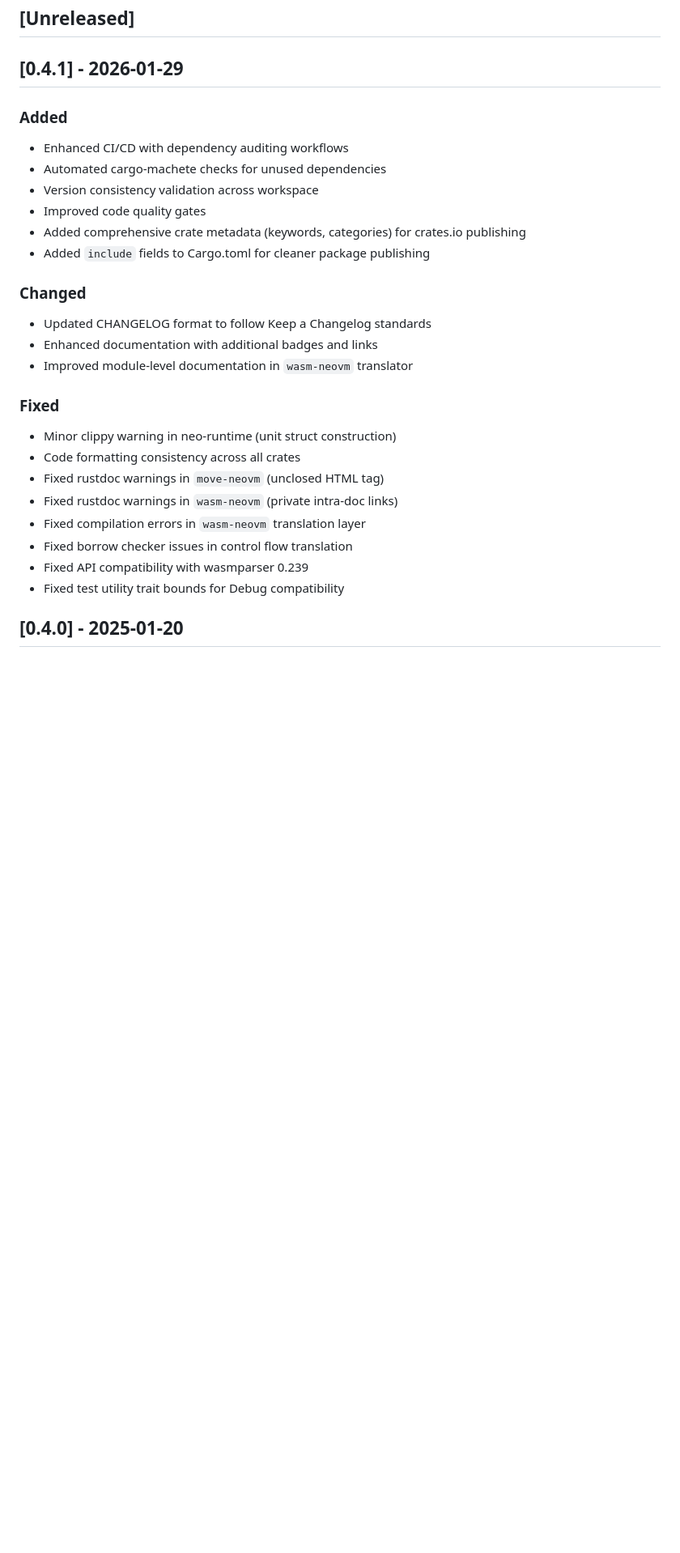
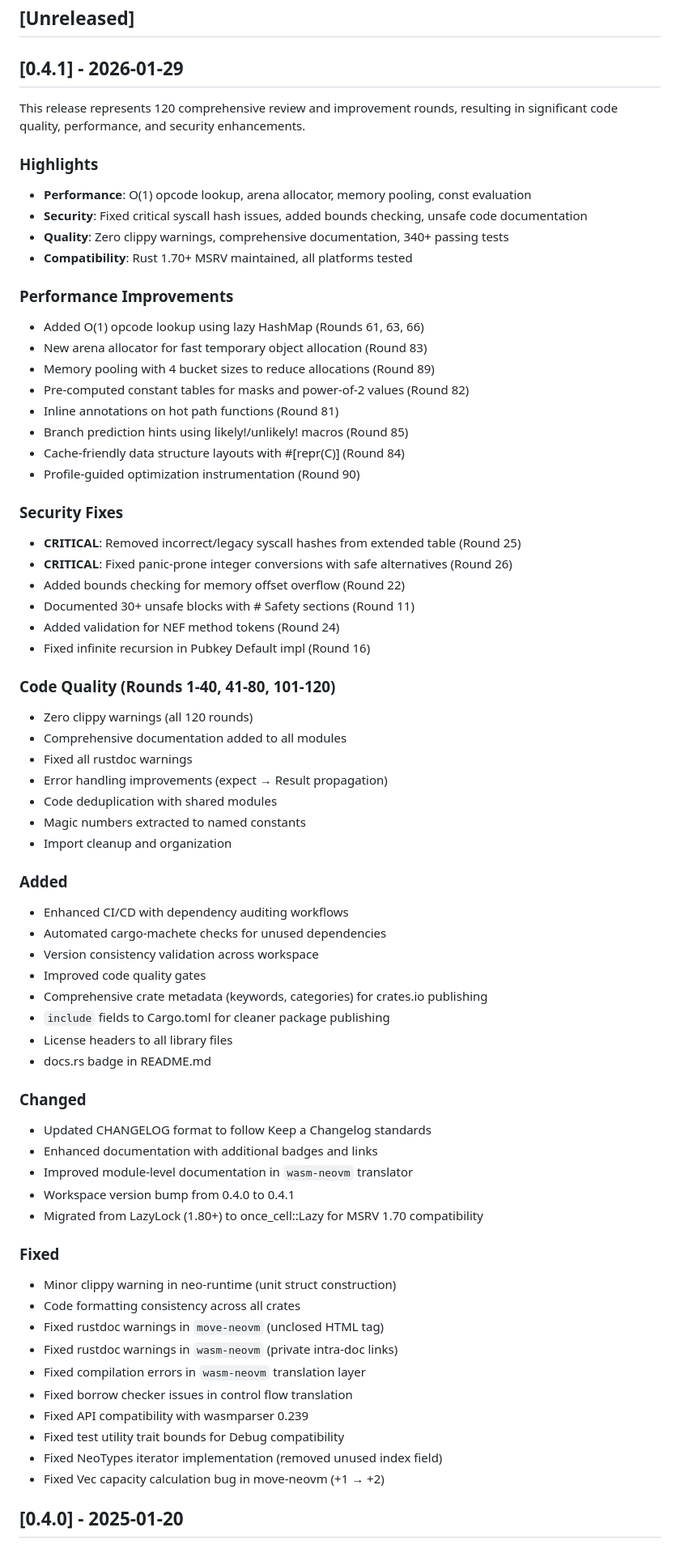
Before and after one commit to r3e-network/neo-devpack-rust, a Markdown page: CHANGELOG.md, the part around the change. Shown at 81% size. Drawn GitHub-style; blank space fills up the shorter version.

Commit message:
chore(release): prepare for v0.4.1

```diff
--- a/CHANGELOG.md
+++ b/CHANGELOG.md
@@ -12,18 +12,57 @@ this repository follow independent versioning (currently 0.1.x).
 
 ## [0.4.1] - 2026-01-29
 
+This release represents 120 comprehensive review and improvement rounds, resulting in significant code quality, performance, and security enhancements.
+
+### Highlights
+- **Performance**: O(1) opcode lookup, arena allocator, memory pooling, const evaluation
+- **Security**: Fixed critical syscall hash issues, added bounds checking, unsafe code documentation
+- **Quality**: Zero clippy warnings, comprehensive documentation, 340+ passing tests
+- **Compatibility**: Rust 1.70+ MSRV maintained, all platforms tested
+
+### Performance Improvements
+- Added O(1) opcode lookup using lazy HashMap (Rounds 61, 63, 66)
+- New arena allocator for fast temporary object allocation (Round 83)
+- Memory pooling with 4 bucket sizes to reduce allocations (Round 89)
+- Pre-computed constant tables for masks and power-of-2 values (Round 82)
+- Inline annotations on hot path functions (Round 81)
+- Branch prediction hints using likely!/unlikely! macros (Round 85)
+- Cache-friendly data structure layouts with #[repr(C)] (Round 84)
+- Profile-guided optimization instrumentation (Round 90)
+
+### Security Fixes
+- **CRITICAL**: Removed incorrect/legacy syscall hashes from extended table (Round 25)
+- **CRITICAL**: Fixed panic-prone integer conversions with safe alternatives (Round 26)
+- Added bounds checking for memory offset overflow (Round 22)
+- Documented 30+ unsafe blocks with # Safety sections (Round 11)
+- Added validation for NEF method tokens (Round 24)
+- Fixed infinite recursion in Pubkey Default impl (Round 16)
+
+### Code Quality (Rounds 1-40, 41-80, 101-120)
+- Zero clippy warnings (all 120 rounds)
+- Comprehensive documentation added to all modules
+- Fixed all rustdoc warnings
+- Error handling improvements (expect → Result propagation)
+- Code deduplication with shared modules
+- Magic numbers extracted to named constants
+- Import cleanup and organization
+
 ### Added
 - Enhanced CI/CD with dependency auditing workflows
 - Automated cargo-machete checks for unused dependencies
 - Version consistency validation across workspace
 - Improved code quality gates
-- Added comprehensive crate metadata (keywords, categories) for crates.io publishing
-- Added `include` fields to Cargo.toml for cleaner package publishing
+- Comprehensive crate metadata (keywords, categories) for crates.io publishing
+- `include` fields to Cargo.toml for cleaner package publishing
+- License headers to all library files
+- docs.rs badge in README.md
 
 ### Changed
 - Updated CHANGELOG format to follow Keep a Changelog standards
 - Enhanced documentation with additional badges and links
 - Improved module-level documentation in `wasm-neovm` translator
+- Workspace version bump from 0.4.0 to 0.4.1
+- Migrated from LazyLock (1.80+) to once_cell::Lazy for MSRV 1.70 compatibility
 
 ### Fixed
 - Minor clippy warning in neo-runtime (unit struct construction)
@@ -34,6 +73,8 @@ this repository follow independent versioning (currently 0.1.x).
 - Fixed borrow checker issues in control flow translation
 - Fixed API compatibility with wasmparser 0.239
 - Fixed test utility trait bounds for Debug compatibility
+- Fixed NeoTypes iterator implementation (removed unused index field)
+- Fixed Vec capacity calculation bug in move-neovm (+1 → +2)
 
 ## [0.4.0] - 2025-01-20
 
```
